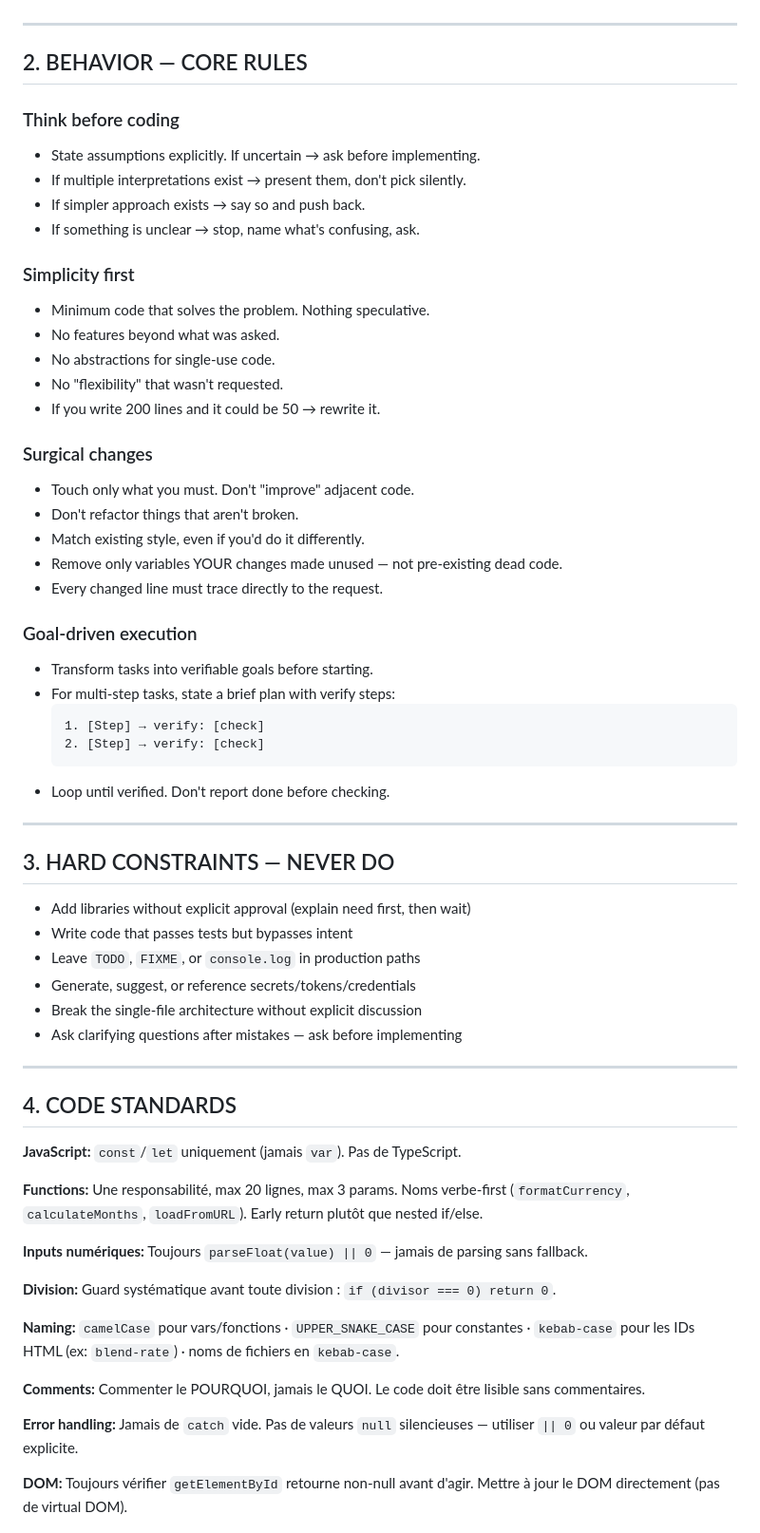
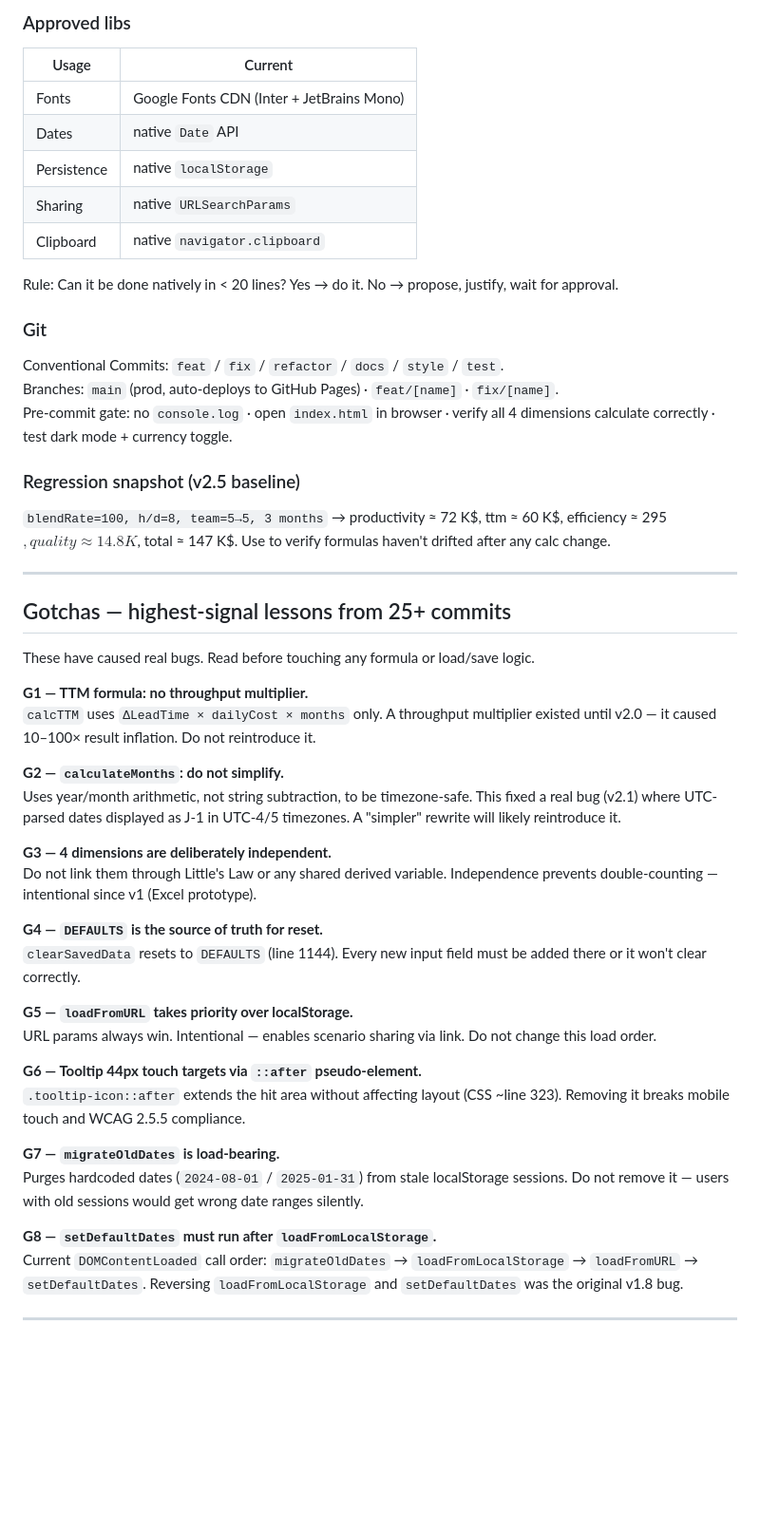
Before and after one commit to pcdenant/Continuous-Improvement-Calculator, a Markdown page: CLAUDE.md, the part around one of its changes. Shown at 95% size. GitHub-like rendering; blank space fills up the shorter version.

````diff
--- a/CLAUDE.md
+++ b/CLAUDE.md
@@ -26,65 +98,54 @@
+### Approved libs
+
+| Usage | Current |
+|---|---|
+| Fonts | Google Fonts CDN (Inter + JetBrains Mono) |
+| Dates | native `Date` API |
+| Persistence | native `localStorage` |
+| Sharing | native `URLSearchParams` |
+| Clipboard | native `navigator.clipboard` |
+
+Rule: Can it be done natively in < 20 lines? Yes → do it. No → propose, justify, wait for approval.
+
+### Git
+
+Conventional Commits: `feat` / `fix` / `refactor` / `docs` / `style` / `test`.
+Branches: `main` (prod, auto-deploys to GitHub Pages) · `feat/[name]` · `fix/[name]`.
+Pre-commit gate: no `console.log` · open `index.html` in browser · verify all 4 dimensions calculate correctly · test dark mode + currency toggle.
+
+### Regression snapshot (v2.5 baseline)
+
+`blendRate=100, h/d=8, team=5→5, 3 months` → productivity ≈ 72 K$, ttm ≈ 60 K$, efficiency ≈ 295 $, quality ≈ 14.8 K$, total ≈ 147 K$. Use to verify formulas haven't drifted after any calc change.
 
 ---
 
-## 2. BEHAVIOR — CORE RULES
+## Gotchas — highest-signal lessons from 25+ commits
 
-### Think before coding
-- State assumptions explicitly. If uncertain → ask before implementing.
-- If multiple interpretations exist → present them, don't pick silently.
-- If simpler approach exists → say so and push back.
-- If something is unclear → stop, name what's confusing, ask.
+These have caused real bugs. Read before touching any formula or load/save logic.
 
-### Simplicity first
-- Minimum code that solves the problem. Nothing speculative.
-- No features beyond what was asked.
-- No abstractions for single-use code.
-- No "flexibility" that wasn't requested.
-- If you write 200 lines and it could be 50 → rewrite it.
+**G1 — TTM formula: no throughput multiplier.**
+`calcTTM` uses `ΔLeadTime × dailyCost × months` only. A throughput multiplier existed until v2.0 — it caused 10–100× result inflation. Do not reintroduce it.
 
-### Surgical changes
-- Touch only what you must. Don't "improve" adjacent code.
-- Don't refactor things that aren't broken.
-- Match existing style, even if you'd do it differently.
-- Remove only variables YOUR changes made unused — not pre-existing dead code.
-- Every changed line must trace directly to the request.
+**G2 — `calculateMonths`: do not simplify.**
+Uses year/month arithmetic, not string subtraction, to be timezone-safe. This fixed a real bug (v2.1) where UTC-parsed dates displayed as J-1 in UTC-4/5 timezones. A "simpler" rewrite will likely reintroduce it.
 
-### Goal-driven execution
-- Transform tasks into verifiable goals before starting.
-- For multi-step tasks, state a brief plan with verify steps:
-  ```
-  1. [Step] → verify: [check]
-  2. [Step] → verify: [check]
-  ```
-- Loop until verified. Don't report done before checking.
+**G3 — 4 dimensions are deliberately independent.**
+Do not link them through Little's Law or any shared derived variable. Independence prevents double-counting — intentional since v1 (Excel prototype).
+
+**G4 — `DEFAULTS` is the source of truth for reset.**
+`clearSavedData` resets to `DEFAULTS` (line 1144). Every new input field must be added there or it won't clear correctly.
+
+**G5 — `loadFromURL` takes priority over localStorage.**
+URL params always win. Intentional — enables scenario sharing via link. Do not change this load order.
+
+**G6 — Tooltip 44px touch targets via `::after` pseudo-element.**
+`.tooltip-icon::after` extends the hit area without affecting layout (CSS ~line 323). Removing it breaks mobile touch and WCAG 2.5.5 compliance.
+
+**G7 — `migrateOldDates` is load-bearing.**
+Purges hardcoded dates (`2024-08-01` / `2025-01-31`) from stale localStorage sessions. Do not remove it — users with old sessions would get wrong date ranges silently.
+
+**G8 — `setDefaultDates` must run after `loadFromLocalStorage`.**
+Current `DOMContentLoaded` call order: `migrateOldDates` → `loadFromLocalStorage` → `loadFromURL` → `setDefaultDates`. Reversing `loadFromLocalStorage` and `setDefaultDates` was the original v1.8 bug.
 
 ---
 
-## 3. HARD CONSTRAINTS — NEVER DO
-
-- Add libraries without explicit approval (explain need first, then wait)
-- Write code that passes tests but bypasses intent
-- Leave `TODO`, `FIXME`, or `console.log` in production paths
-- Generate, suggest, or reference secrets/tokens/credentials
-- Break the single-file architecture without explicit discussion
-- Ask clarifying questions after mistakes — ask before implementing
-
----
-
-## 4. CODE STANDARDS
-
-**JavaScript:** `const`/`let` uniquement (jamais `var`). Pas de TypeScript.
-
-**Functions:** Une responsabilité, max 20 lignes, max 3 params. Noms verbe-first (`formatCurrency`, `calculateMonths`, `loadFromURL`). Early return plutôt que nested if/else.
-
-**Inputs numériques:** Toujours `parseFloat(value) || 0` — jamais de parsing sans fallback.
-
-**Division:** Guard systématique avant toute division : `if (divisor === 0) return 0`.
-
-**Naming:** `camelCase` pour vars/fonctions · `UPPER_SNAKE_CASE` pour constantes · `kebab-case` pour les IDs HTML (ex: `blend-rate`) · noms de fichiers en `kebab-case`.
-
-**Comments:** Commenter le POURQUOI, jamais le QUOI. Le code doit être lisible sans commentaires.
-
-**Error handling:** Jamais de `catch` vide. Pas de valeurs `null` silencieuses — utiliser `|| 0` ou valeur par défaut explicite.
-
-**DOM:** Toujours vérifier `getElementById` retourne non-null avant d'agir. Mettre à jour le DOM directement (pas de virtual DOM).
-
````
Also changed, not shown: other parts of CLAUDE.md (+90 -95 lines).
